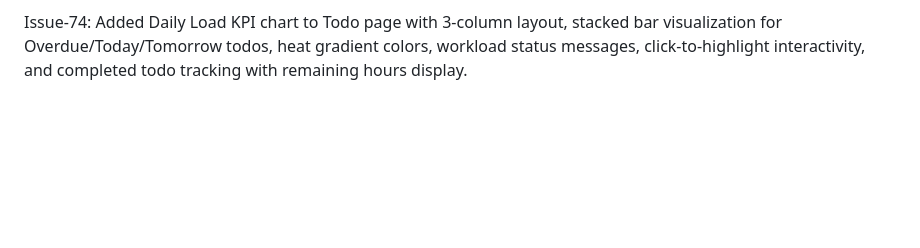
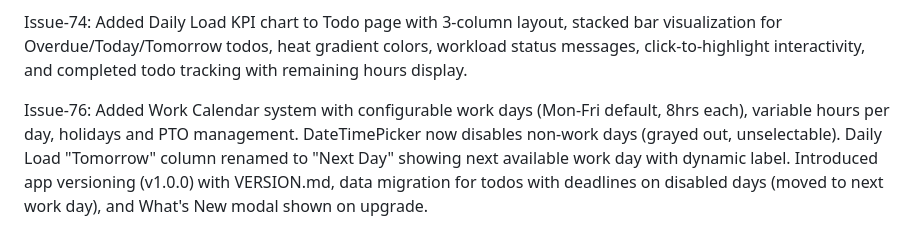
Before and after one commit to amelendezi/todomanager, a Markdown page: ISSUETRACKER.md, the part around the change. GitHub-like rendering; blank space fills up the shorter version.

Commit message:
Issue-76: Update ISSUETRACKER.md with Work Calendar feature summary
🤖 Generated with [Claude Code](https://claude.com/claude-code)

Co-Authored-By: Claude Opus 4.5 <noreply@anthropic.com>

```diff
--- a/ISSUETRACKER.md
+++ b/ISSUETRACKER.md
@@ -50,3 +50,5 @@ Issue-69: Added allocation timeline bar to Engagement list items showing monthly
 Issue-72: Extended allocation timeline bar to show 18 months at a time (up from 6), fixed pebble clipping by removing overflow constraints, scrolling appears for timelines exceeding 18 months.
 
 Issue-74: Added Daily Load KPI chart to Todo page with 3-column layout, stacked bar visualization for Overdue/Today/Tomorrow todos, heat gradient colors, workload status messages, click-to-highlight interactivity, and completed todo tracking with remaining hours display.
+
+Issue-76: Added Work Calendar system with configurable work days (Mon-Fri default, 8hrs each), variable hours per day, holidays and PTO management. DateTimePicker now disables non-work days (grayed out, unselectable). Daily Load "Tomorrow" column renamed to "Next Day" showing next available work day with dynamic label. Introduced app versioning (v1.0.0) with VERSION.md, data migration for todos with deadlines on disabled days (moved to next work day), and What's New modal shown on upgrade.
```
